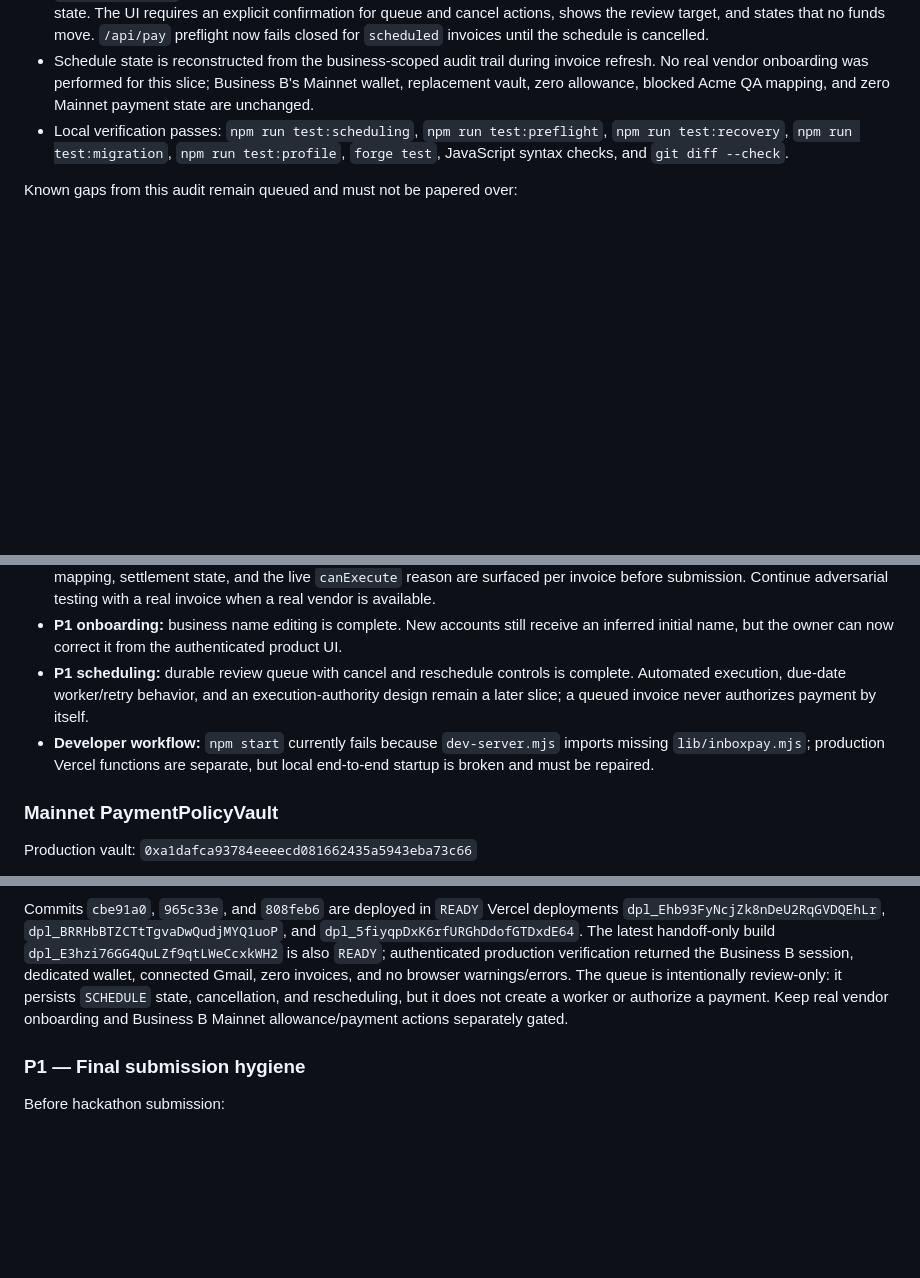
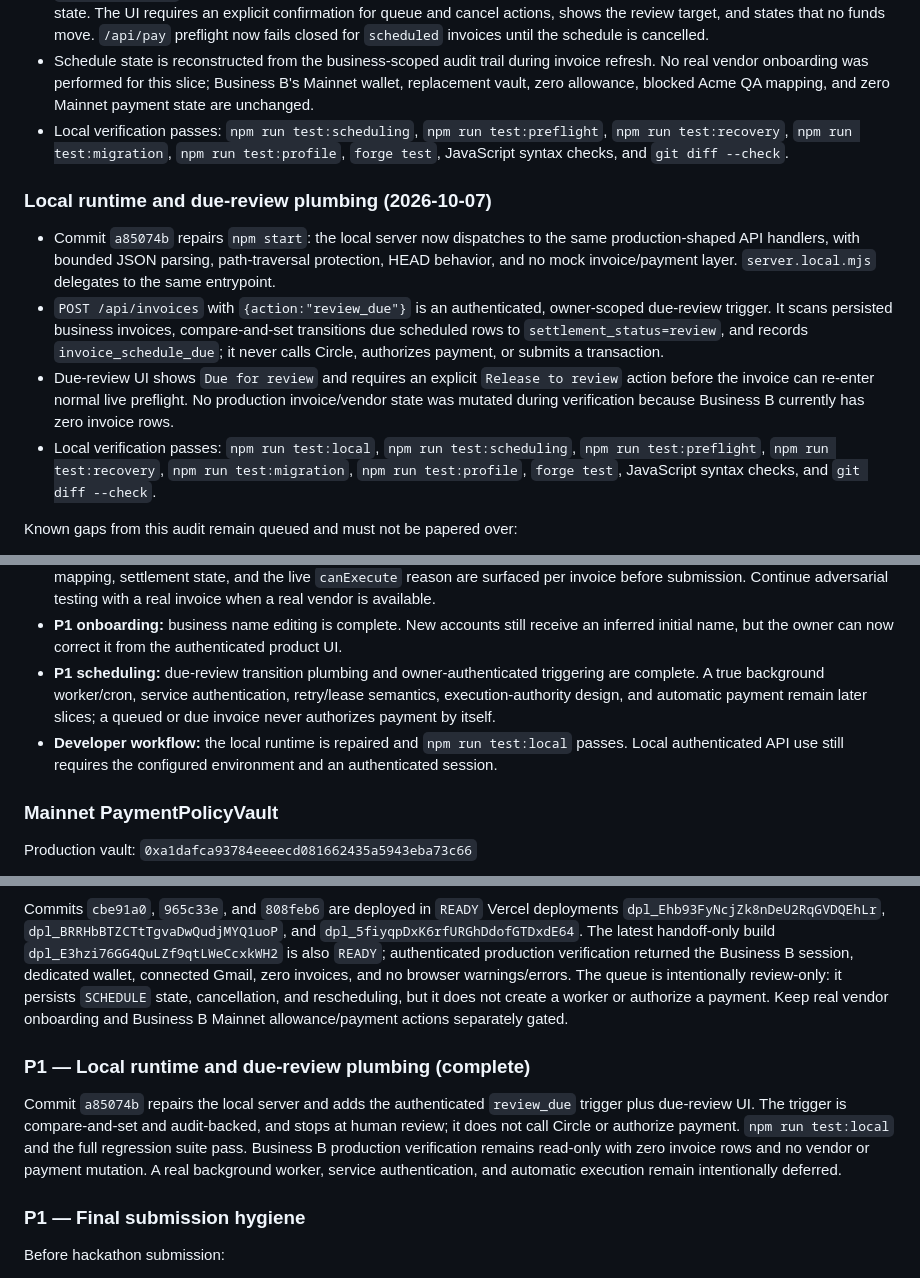
Before and after one commit to ShalyX/inboxpay, a Markdown page: AGENTHANDOFF.md, 3 parts joined by grey strips. Rendered like a GitHub page; blank space fills up the shorter version.

Commit message:
Document due review plumbing

```diff
--- a/AGENTHANDOFF.md
+++ b/AGENTHANDOFF.md
@@ -404,6 +404,13 @@ The next production build flow is now shipped and verified on commit `5fe89e8` /
 - Schedule state is reconstructed from the business-scoped audit trail during invoice refresh. No real vendor onboarding was performed for this slice; Business B's Mainnet wallet, replacement vault, zero allowance, blocked Acme QA mapping, and zero Mainnet payment state are unchanged.
 - Local verification passes: `npm run test:scheduling`, `npm run test:preflight`, `npm run test:recovery`, `npm run test:migration`, `npm run test:profile`, `forge test`, JavaScript syntax checks, and `git diff --check`.
 
+### Local runtime and due-review plumbing (2026-10-07)
+
+- Commit `a85074b` repairs `npm start`: the local server now dispatches to the same production-shaped API handlers, with bounded JSON parsing, path-traversal protection, HEAD behavior, and no mock invoice/payment layer. `server.local.mjs` delegates to the same entrypoint.
+- `POST /api/invoices` with `{action:"review_due"}` is an authenticated, owner-scoped due-review trigger. It scans persisted business invoices, compare-and-set transitions due scheduled rows to `settlement_status=review`, and records `invoice_schedule_due`; it never calls Circle, authorizes payment, or submits a transaction.
+- Due-review UI shows `Due for review` and requires an explicit `Release to review` action before the invoice can re-enter normal live preflight. No production invoice/vendor state was mutated during verification because Business B currently has zero invoice rows.
+- Local verification passes: `npm run test:local`, `npm run test:scheduling`, `npm run test:preflight`, `npm run test:recovery`, `npm run test:migration`, `npm run test:profile`, `forge test`, JavaScript syntax checks, and `git diff --check`.
+
 Known gaps from this audit remain queued and must not be papered over:
 
 - **P0 contract migration:** new source and artifact support `setVendor(address(0))` for revocation and expose `vendorRevocationSupported()`. `forge test` passes the revocation behavior test. The generated optimized Paris artifact uses solc 0.8.24 (4,563-byte creation bytecode, excluding the `0x` prefix). The original Business B vault at `0x8d8e3e5b0ca5da40c4976cf8b7fb589f3d400942` remains deployed but is now legacy. The user-confirmed migration completed: InboxPay now points to replacement vault `0xbfd7f80416bda5a2c2c79ad4f8ff108c6c3b0706`; a direct Arc Mainnet RPC read returns `vendorRevocationSupported() = true`, 3,841 bytes of code, and `1,000,000,000 / 5,000,000,000 / 20,000,000` six-decimal USDC limits. Authenticated UI verification shows the replacement vault and `USDC access not authorized`; the vendor registry is empty after cutover. Allowance, vendor registration, and payment remain separate explicit actions.
@@ -411,8 +418,8 @@ Known gaps from this audit remain queued and must not be papered over:
 - **P1 product surfaces:** complete for the current slice. Payments and Audit trail are business-scoped read-only views with settlement status, receipt links, and audit event detail. Continue expanding receipt/recovery UX as real settlements accumulate.
 - **P1 policy preflight:** complete for the current slice. Daily spend, wallet balance/cash-floor headroom, allowance, limits, vendor mapping, settlement state, and the live `canExecute` reason are surfaced per invoice before submission. Continue adversarial testing with a real invoice when a real vendor is available.
 - **P1 onboarding:** business name editing is complete. New accounts still receive an inferred initial name, but the owner can now correct it from the authenticated product UI.
-- **P1 scheduling:** durable review queue with cancel and reschedule controls is complete. Automated execution, due-date worker/retry behavior, and an execution-authority design remain a later slice; a queued invoice never authorizes payment by itself.
-- **Developer workflow:** `npm start` currently fails because `dev-server.mjs` imports missing `lib/inboxpay.mjs`; production Vercel functions are separate, but local end-to-end startup is broken and must be repaired.
+- **P1 scheduling:** due-review transition plumbing and owner-authenticated triggering are complete. A true background worker/cron, service authentication, retry/lease semantics, execution-authority design, and automatic payment remain later slices; a queued or due invoice never authorizes payment by itself.
+- **Developer workflow:** the local runtime is repaired and `npm run test:local` passes. Local authenticated API use still requires the configured environment and an authenticated session.
 
 ### Mainnet PaymentPolicyVault
 
@@ -822,6 +829,10 @@ Commit `5fe89e8` and Vercel deployment `dpl_7hNtL7rkHDDVUhhR5ddWjrrLCh2U` are pr
 
 Commits `cbe91a0`, `965c33e`, and `808feb6` are deployed in `READY` Vercel deployments `dpl_Ehb93FyNcjZk8nDeU2RqGVDQEhLr`, `dpl_BRRHbBTZCTtTgvaDwQudjMYQ1uoP`, and `dpl_5fiyqpDxK6rfURGhDdofGTDxdE64`. The latest handoff-only build `dpl_E3hzi76GG4QuLZf9qtLWeCcxkWH2` is also `READY`; authenticated production verification returned the Business B session, dedicated wallet, connected Gmail, zero invoices, and no browser warnings/errors. The queue is intentionally review-only: it persists `SCHEDULE` state, cancellation, and rescheduling, but it does not create a worker or authorize a payment. Keep real vendor onboarding and Business B Mainnet allowance/payment actions separately gated.
 
+### P1 — Local runtime and due-review plumbing (complete)
+
+Commit `a85074b` repairs the local server and adds the authenticated `review_due` trigger plus due-review UI. The trigger is compare-and-set and audit-backed, and stops at human review; it does not call Circle or authorize payment. `npm run test:local` and the full regression suite pass. Business B production verification remains read-only with zero invoice rows and no vendor or payment mutation. A real background worker, service authentication, and automatic execution remain intentionally deferred.
+
 ### P1 — Final submission hygiene
 Before hackathon submission:
 - verify public repo
```
